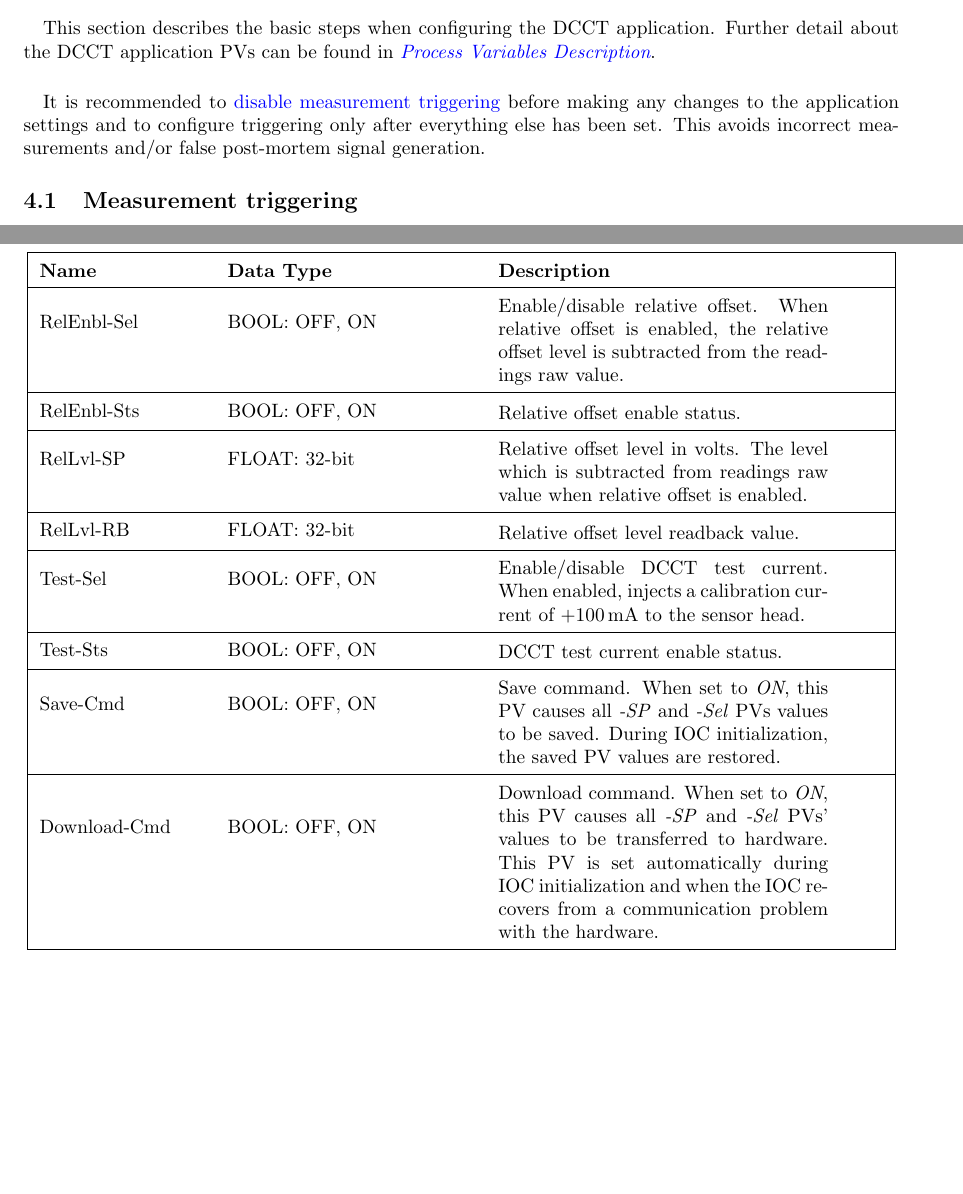
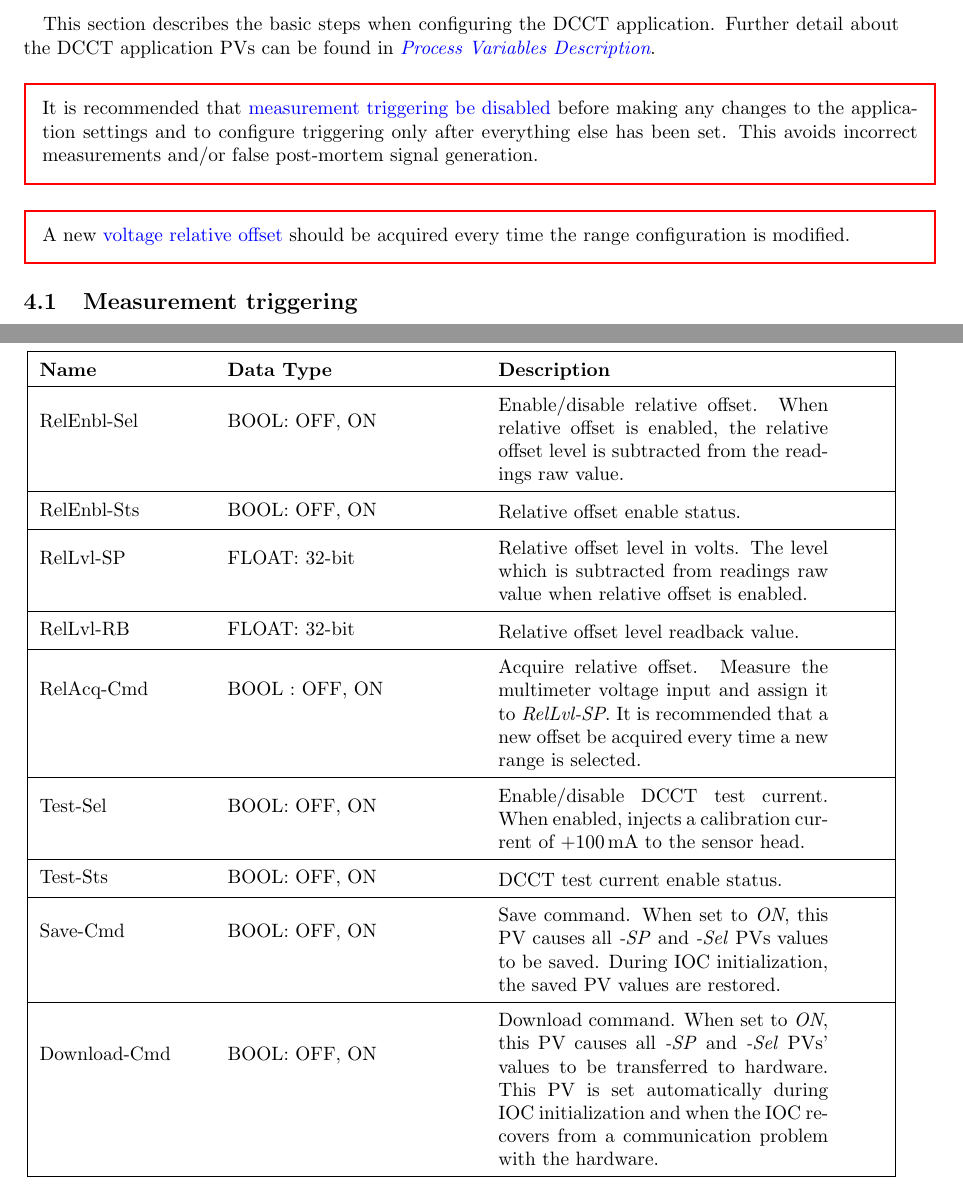
Before and after one commit to lnls-dig/dmm7510-epics-ioc, a LaTeX document (Doc/DCCT_App_User_Guide.tex): two parts of pages 4 and 13 of 13, joined at a grey line, cut so that both start at the same text, the shorter picture padded with empty space. Compiled offline with pdfLaTeX.

Commit message:
Doc/DCCT_App_User_Guide.tex: Add RelAcq-Cmd PV to documentation
Doc/DCCT_App_User_Guide.tex: Add the relative offset acquire command PV (RelAcq-Cmd) to the documentation. Also, make it clearer for the reader the importance of turning off triggering and reacquiring the relative offset after a new range is set.

```diff
--- a/Doc/DCCT_App_User_Guide.tex
+++ b/Doc/DCCT_App_User_Guide.tex
@@ -13,6 +13,8 @@
 \usepackage{etoc} % used for generation of section local table of contents
 \usepackage{placeins} % defines the \FloatBarrier command
 \usepackage{siunitx} % SI units package
+\usepackage{xcolor} % for modifying box color
+\usepackage{adjustbox} % for modifying box parameters
 
 % Define graphics path
 \graphicspath{{figs/}}
@@ -125,7 +127,13 @@
 
 	\paragraph{} This section describes the basic steps when configuring the DCCT application. Further detail about the DCCT application PVs can be found in \emph{\nameref{sec:process-variables}}.
 
-	\paragraph{} It is recommended to \hyperref[disable-triggering]{disable measurement triggering} before making any changes to the application settings and to configure triggering only after everything else has been set. This avoids incorrect measurements and/or false post-mortem signal generation.
+	\bigskip
+	\noindent\adjustbox{minipage=\textwidth,cfbox=red 1.0pt 2ex}{
+		It is recommended that \hyperref[disable-triggering]{measurement triggering be disabled} before making any changes to the application settings and to configure triggering only after everything else has been set. This avoids incorrect measurements and/or false post-mortem signal generation.
+	}
+
+	\bigskip
+	\noindent\adjustbox{minipage=\textwidth,cfbox=red 1.0pt 2ex}{A new \hyperref[relative-offset]{voltage relative offset} should be acquired every time the range configuration is modified.}
 
 	\subsection{Measurement triggering}
 
@@ -423,6 +432,10 @@
 	    					Relative offset level readback value.
 						\end{tabular} \\ \hline
 		% --- row ---
+		RelAcq-Cmd & BOOL : OFF, ON & \begin{tabular}{@{}m{6cm}@{}}
+						Acquire relative offset. Measure the multimeter voltage input and assign it to \emph{RelLvl-SP}. It is recommended that a new offset be acquired every time a new range is selected.
+						\end{tabular} \\ \hline
+		% --- row ---
 		Test-Sel & BOOL: OFF, ON & \begin{tabular}{@{}m{6cm}@{}}
 	    					Enable/disable DCCT test current. When enabled, injects a calibration current of +\SI{100}{\milli\ampere} to the sensor head.
 						\end{tabular} \\ \hline
```
Also changed, not shown: Doc/DCCT_App_User_Guide.tex (3 more changed lines).
